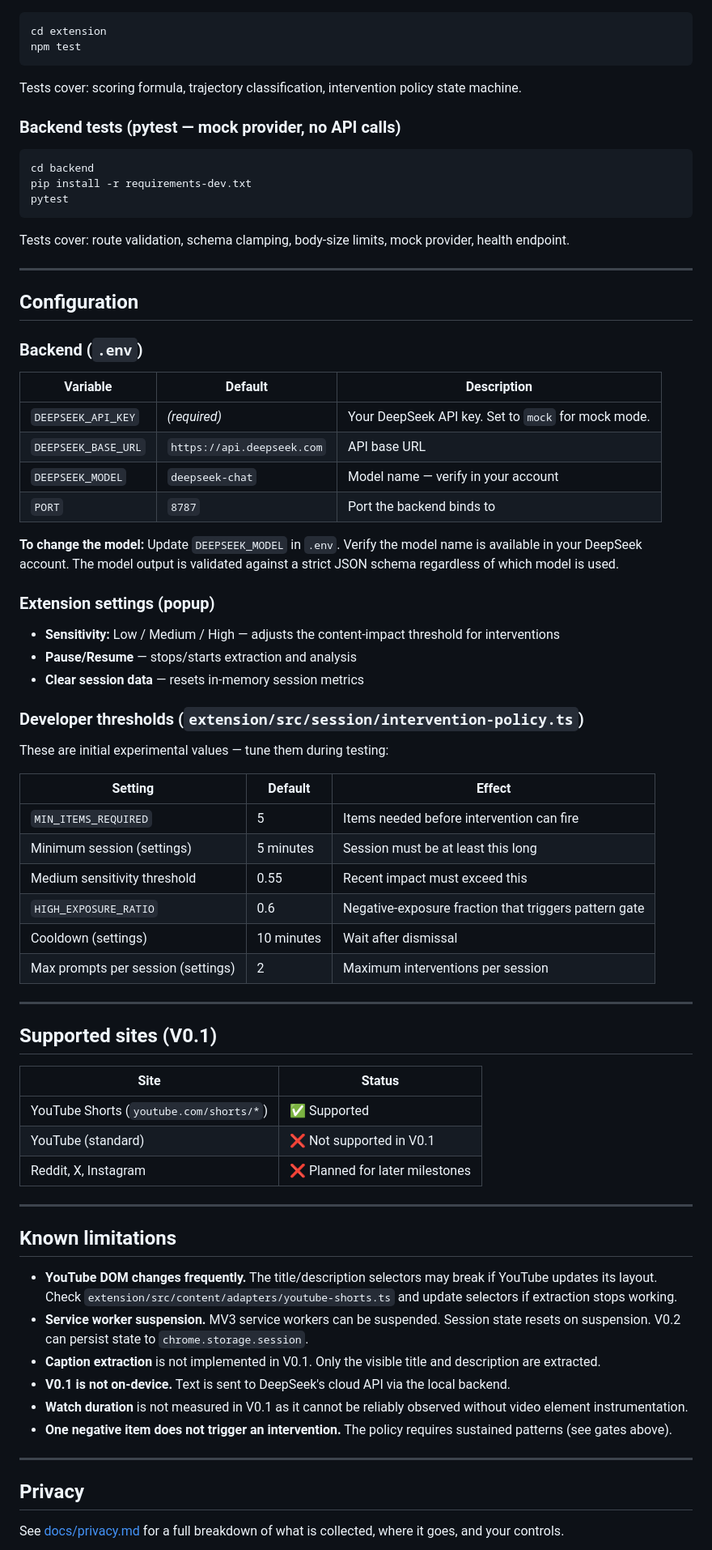
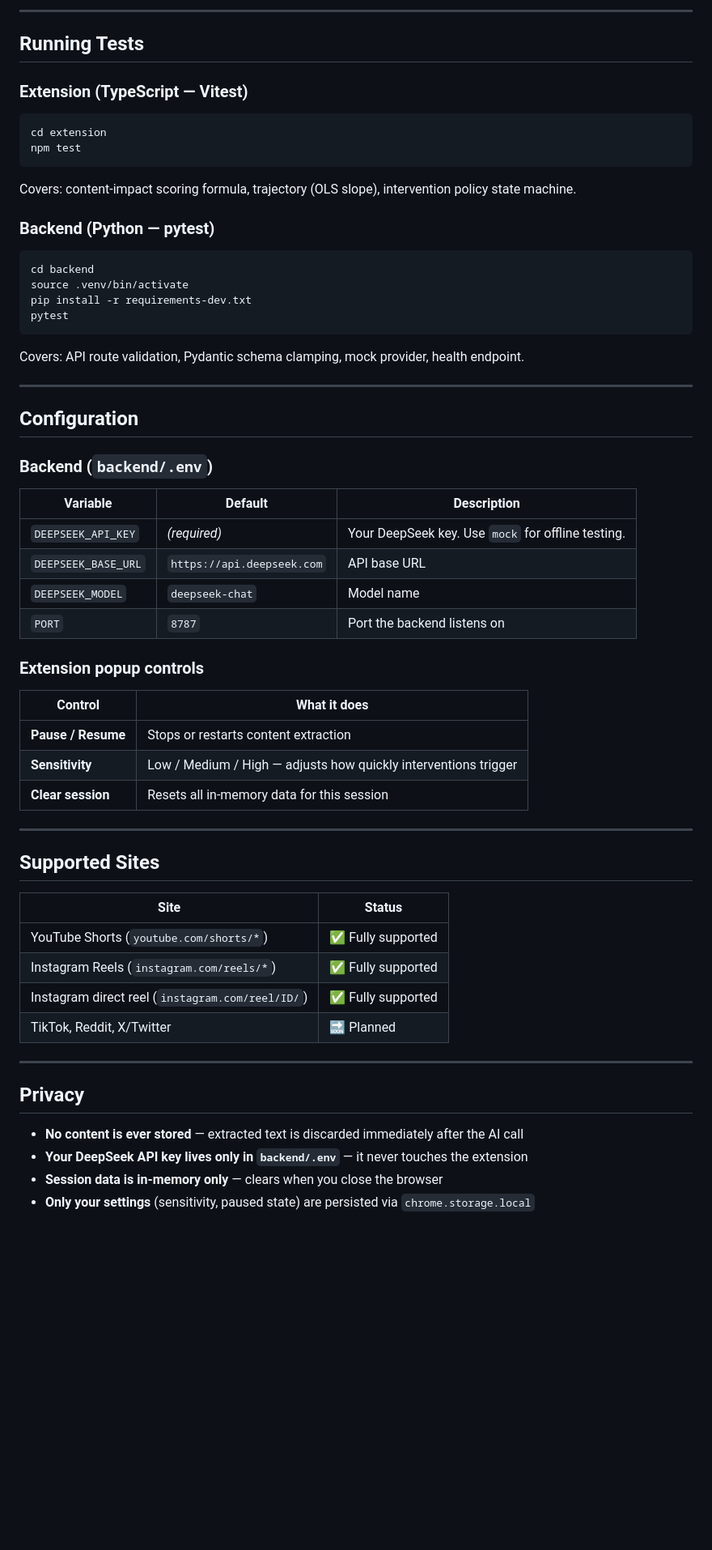
Before and after one commit to ashley1902/anti-brainrot-algorithm-google-AI-builder-hackathon, a Markdown page: README.md, the part around one of its changes. Shown at 81% size. Drawn GitHub-style; blank space fills up the shorter version.

````diff
--- a/README.md
+++ b/README.md
@@ -129,79 +183,65 @@ Set `DEEPSEEK_API_KEY=mock` in `backend/.env`. The backend will use a mock provi
+---
+
+## Running Tests
+
+### Extension (TypeScript — Vitest)
 
 ```bash
 cd extension
 npm test
 ```
 
-Tests cover: scoring formula, trajectory classification, intervention policy state machine.
+Covers: content-impact scoring formula, trajectory (OLS slope), intervention policy state machine.
 
-### Backend tests (pytest — mock provider, no API calls)
+### Backend (Python — pytest)
 
 ```bash
 cd backend
+source .venv/bin/activate
 pip install -r requirements-dev.txt
 pytest
 ```
 
-Tests cover: route validation, schema clamping, body-size limits, mock provider, health endpoint.
+Covers: API route validation, Pydantic schema clamping, mock provider, health endpoint.
 
 ---
 
 ## Configuration
 
-### Backend (`.env`)
+### Backend (`backend/.env`)
 
 | Variable | Default | Description |
 |---|---|---|
-| `DEEPSEEK_API_KEY` | _(required)_ | Your DeepSeek API key. Set to `mock` for mock mode. |
+| `DEEPSEEK_API_KEY` | _(required)_ | Your DeepSeek key. Use `mock` for offline testing. |
 | `DEEPSEEK_BASE_URL` | `https://api.deepseek.com` | API base URL |
-| `DEEPSEEK_MODEL` | `deepseek-chat` | Model name — verify in your account |
-| `PORT` | `8787` | Port the backend binds to |
+| `DEEPSEEK_MODEL` | `deepseek-chat` | Model name |
+| `PORT` | `8787` | Port the backend listens on |
 
-**To change the model:** Update `DEEPSEEK_MODEL` in `.env`. Verify the model name is available in your DeepSeek account. The model output is validated against a strict JSON schema regardless of which model is used.
+### Extension popup controls
 
-### Extension settings (popup)
-
-- **Sensitivity:** Low / Medium / High — adjusts the content-impact threshold for interventions
-- **Pause/Resume** — stops/starts extraction and analysis
-- **Clear session data** — resets in-memory session metrics
-
-### Developer thresholds (`extension/src/session/intervention-policy.ts`)
-
-These are initial experimental values — tune them during testing:
-
-| Setting | Default | Effect |
-|---|---|---|
-| `MIN_ITEMS_REQUIRED` | 5 | Items needed before intervention can fire |
-| Minimum session (settings) | 5 minutes | Session must be at least this long |
-| Medium sensitivity threshold | 0.55 | Recent impact must exceed this |
-| `HIGH_EXPOSURE_RATIO` | 0.6 | Negative-exposure fraction that triggers pattern gate |
-| Cooldown (settings) | 10 minutes | Wait after dismissal |
-| Max prompts per session (settings) | 2 | Maximum interventions per session |
+| Control | What it does |
+|---|---|
+| **Pause / Resume** | Stops or restarts content extraction |
+| **Sensitivity** | Low / Medium / High — adjusts how quickly interventions trigger |
+| **Clear session** | Resets all in-memory data for this session |
 
 ---
 
-## Supported sites (V0.1)
+## Supported Sites
 
 | Site | Status |
 |---|---|
-| YouTube Shorts (`youtube.com/shorts/*`) | ✅ Supported |
-| YouTube (standard) | ❌ Not supported in V0.1 |
-| Reddit, X, Instagram | ❌ Planned for later milestones |
-
----
-
-## Known limitations
-
-- **YouTube DOM changes frequently.** The title/description selectors may break if YouTube updates its layout. Check `extension/src/content/adapters/youtube-shorts.ts` and update selectors if extraction stops working.
-- **Service worker suspension.** MV3 service workers can be suspended. Session state resets on suspension. V0.2 can persist state to `chrome.storage.session`.
-- **Caption extraction** is not implemented in V0.1. Only the visible title and description are extracted.
-- **V0.1 is not on-device.** Text is sent to DeepSeek's cloud API via the local backend.
-- **Watch duration** is not measured in V0.1 as it cannot be reliably observed without video element instrumentation.
-- **One negative item does not trigger an intervention.** The policy requires sustained patterns (see gates above).
+| YouTube Shorts (`youtube.com/shorts/*`) | ✅ Fully supported |
+| Instagram Reels (`instagram.com/reels/*`) | ✅ Fully supported |
+| Instagram direct reel (`instagram.com/reel/ID/`) | ✅ Fully supported |
+| TikTok, Reddit, X/Twitter | 🔜 Planned |
 
 ---
 
 ## Privacy
 
-See [docs/privacy.md](docs/privacy.md) for a full breakdown of what is collected, where it goes, and your controls.
+- **No content is ever stored** — extracted text is discarded immediately after the AI call
+- **Your DeepSeek API key lives only in `backend/.env`** — it never touches the extension
+- **Session data is in-memory only** — clears when you close the browser
+- **Only your settings** (sensitivity, paused state) are persisted via `chrome.storage.local`
 
````
Also changed, not shown: other parts of README.md (+152 -97 lines).
